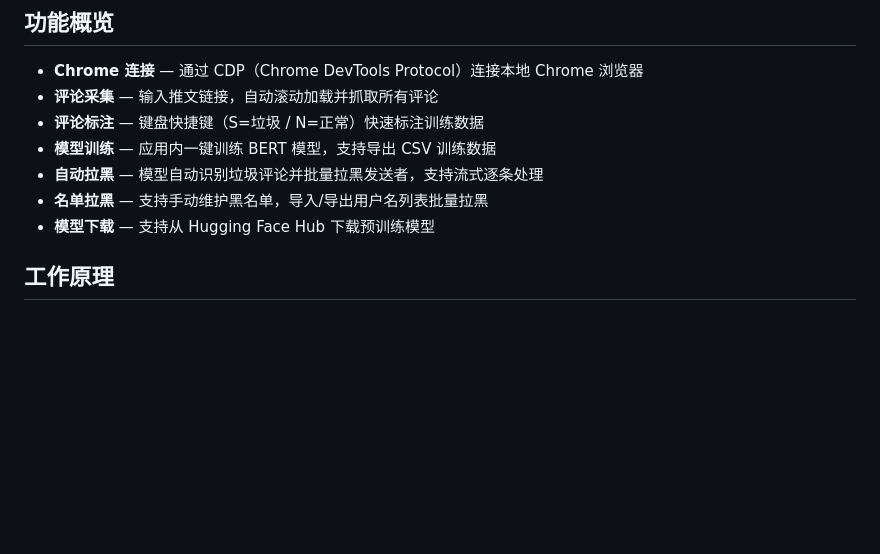
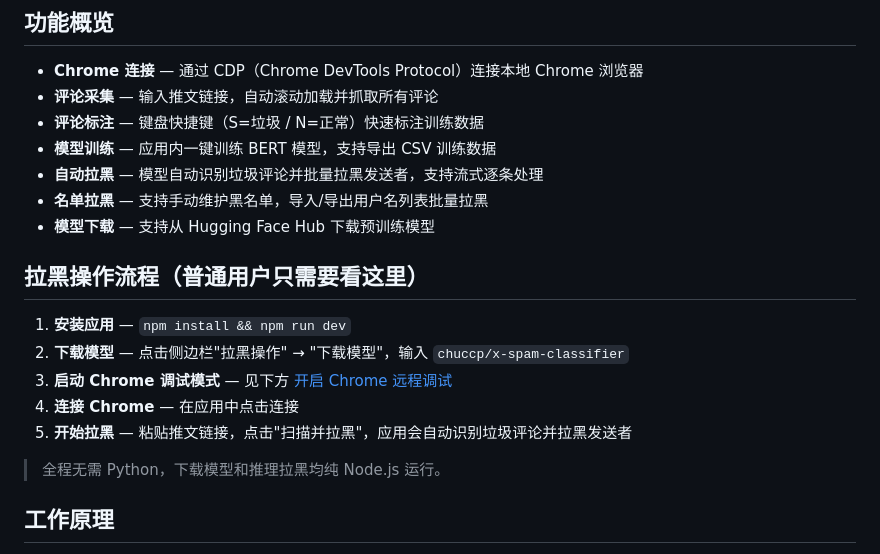
Before and after one commit to chuccp/x-filter, a Markdown page: README.md, the part around the change. GitHub-like rendering; blank space fills up the shorter version.

Commit message:
Add quick-start blocking guide for regular users in README
Co-Authored-By: Claude Opus 4.7 <noreply@anthropic.com>

```diff
--- a/README.md
+++ b/README.md
@@ -11,6 +11,16 @@
 - **自动拉黑** — 模型自动识别垃圾评论并批量拉黑发送者，支持流式逐条处理
 - **名单拉黑** — 支持手动维护黑名单，导入/导出用户名列表批量拉黑
 - **模型下载** — 支持从 Hugging Face Hub 下载预训练模型
+
+## 拉黑操作流程（普通用户只需要看这里）
+
+1. **安装应用** — `npm install && npm run dev`
+2. **下载模型** — 点击侧边栏"拉黑操作" → "下载模型"，输入 `chuccp/x-spam-classifier`
+3. **启动 Chrome 调试模式** — 见下方 [开启 Chrome 远程调试](#2-开启-chrome-远程调试)
+4. **连接 Chrome** — 在应用中点击连接
+5. **开始拉黑** — 粘贴推文链接，点击"扫描并拉黑"，应用会自动识别垃圾评论并拉黑发送者
+
+> 全程无需 Python，下载模型和推理拉黑均纯 Node.js 运行。
 
 ## 工作原理
 
```
